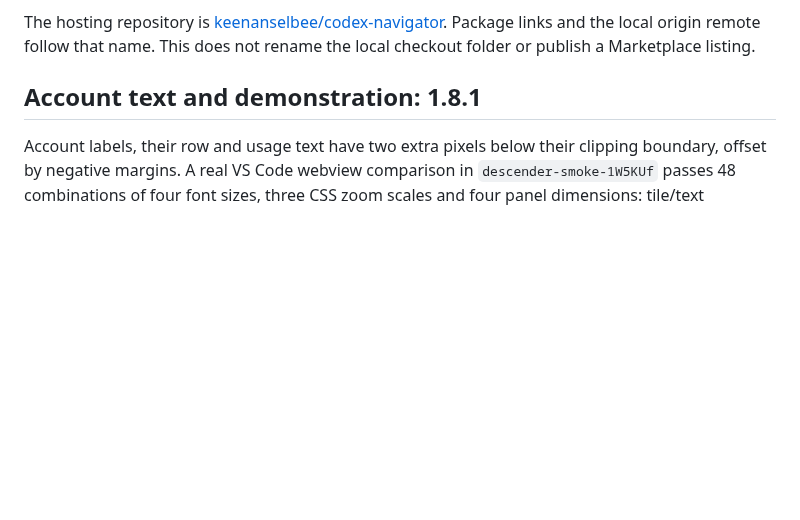
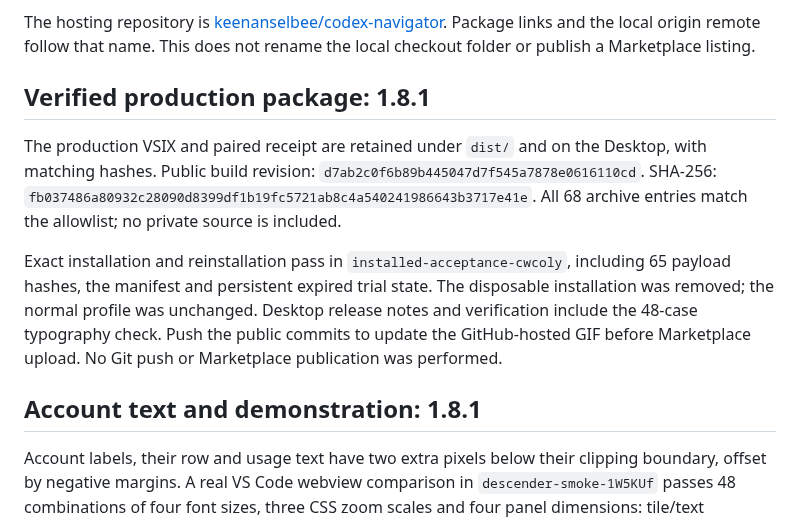
Before and after one commit to keenanselbee/codex-navigator, a Markdown page: docs/marketplace-release.md, the part around the change. Rendered like a GitHub page; blank space fills up the shorter version.

Commit message:
docs(release): record verified 1.8.1 Desktop package

```diff
--- a/docs/marketplace-release.md
+++ b/docs/marketplace-release.md
@@ -16,6 +16,21 @@ project instructions remain optional.
 The hosting repository is [keenanselbee/codex-navigator](https://github.com/keenanselbee/codex-navigator).
 Package links and the local origin remote follow that name. This does not rename
 the local checkout folder or publish a Marketplace listing.
+
+Verified production package: 1.8.1
+----------------------------------
+
+The production VSIX and paired receipt are retained under `dist/` and on the
+Desktop, with matching hashes. Public build revision: `d7ab2c0f6b89b445047d7f545a7878e0616110cd`.
+SHA-256: `fb037486a80932c28090d8399df1b19fc5721ab8c4a540241986643b3717e41e`.
+All 68 archive entries match the allowlist; no private source is included.
+
+Exact installation and reinstallation pass in `installed-acceptance-cwcoly`,
+including 65 payload hashes, the manifest and persistent expired trial state.
+The disposable installation was removed; the normal profile was unchanged.
+Desktop release notes and verification include the 48-case typography check.
+Push the public commits to update the GitHub-hosted GIF before Marketplace upload.
+No Git push or Marketplace publication was performed.
 
 Account text and demonstration: 1.8.1
 -------------------------------------
```
Also changed, not shown: docs/verification.md (+15 -0 lines).
